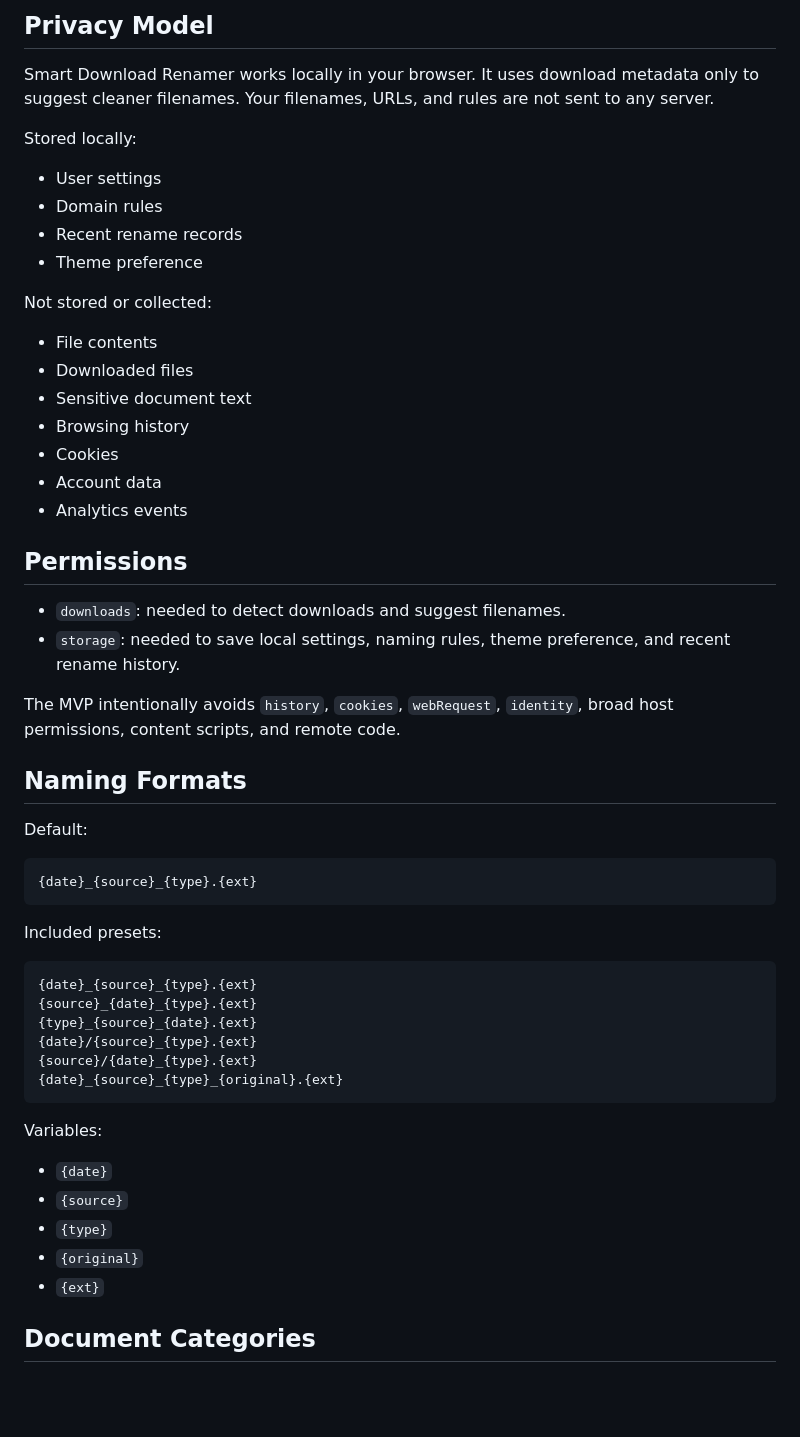
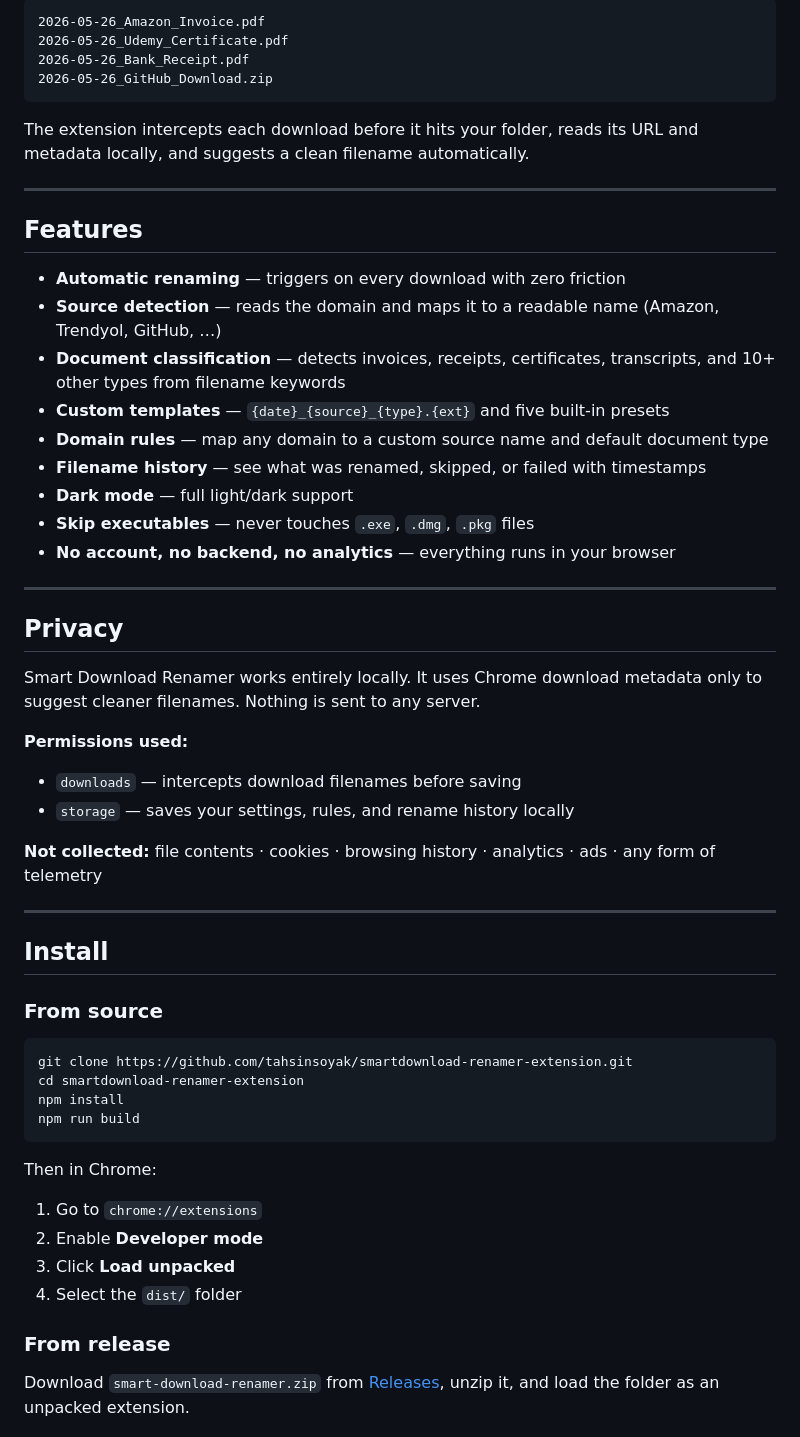
Before and after one commit to tahsinsoyak/smartdownload-renamer-extension, a Markdown page: README.md, the part around one of its changes. GitHub-like rendering; blank space fills up the shorter version.

````diff
--- a/README.md
+++ b/README.md
@@ -48,57 +32,58 @@ No external AI, backend, login, cloud sync, analytics, ads, affiliate logic, or
-## Privacy Model
-
-Smart Download Renamer works locally in your browser. It uses download metadata only to suggest cleaner filenames. Your filenames, URLs, and rules are not sent to any server.
-
-Stored locally:
-
-- User settings
-- Domain rules
-- Recent rename records
-- Theme preference
-
-Not stored or collected:
-
-- File contents
-- Downloaded files
-- Sensitive document text
-- Browsing history
-- Cookies
-- Account data
-- Analytics events
-
-## Permissions
-
-- `downloads`: needed to detect downloads and suggest filenames.
-- `storage`: needed to save local settings, naming rules, theme preference, and recent rename history.
-
-The MVP intentionally avoids `history`, `cookies`, `webRequest`, `identity`, broad host permissions, content scripts, and remote code.
-
-## Naming Formats
-
-Default:
-
-```text
-{date}_{source}_{type}.{ext}
+```
+2026-05-26_Amazon_Invoice.pdf
+2026-05-26_Udemy_Certificate.pdf
+2026-05-26_Bank_Receipt.pdf
+2026-05-26_GitHub_Download.zip
 ```
 
-Included presets:
+The extension intercepts each download before it hits your folder, reads its URL and metadata locally, and suggests a clean filename automatically.
 
-```text
-{date}_{source}_{type}.{ext}
-{source}_{date}_{type}.{ext}
-{type}_{source}_{date}.{ext}
-{date}/{source}_{type}.{ext}
-{source}/{date}_{type}.{ext}
-{date}_{source}_{type}_{original}.{ext}
+---
+
+## Features
+
+- **Automatic renaming** — triggers on every download with zero friction
+- **Source detection** — reads the domain and maps it to a readable name (Amazon, Trendyol, GitHub, …)
+- **Document classification** — detects invoices, receipts, certificates, transcripts, and 10+ other types from filename keywords
+- **Custom templates** — `{date}_{source}_{type}.{ext}` and five built-in presets
+- **Domain rules** — map any domain to a custom source name and default document type
+- **Filename history** — see what was renamed, skipped, or failed with timestamps
+- **Dark mode** — full light/dark support
+- **Skip executables** — never touches `.exe`, `.dmg`, `.pkg` files
+- **No account, no backend, no analytics** — everything runs in your browser
+
+---
+
+## Privacy
+
+Smart Download Renamer works entirely locally. It uses Chrome download metadata only to suggest cleaner filenames. Nothing is sent to any server.
+
+**Permissions used:**
+- `downloads` — intercepts download filenames before saving
+- `storage` — saves your settings, rules, and rename history locally
+
+**Not collected:** file contents · cookies · browsing history · analytics · ads · any form of telemetry
+
+---
+
+## Install
+
+### From source
+
+```bash
+git clone https://github.com/tahsinsoyak/smartdownload-renamer-extension.git
+cd smartdownload-renamer-extension
+npm install
+npm run build
 ```
 
-Variables:
+Then in Chrome:
+1. Go to `chrome://extensions`
+2. Enable **Developer mode**
+3. Click **Load unpacked**
+4. Select the `dist/` folder
 
-- `{date}`
-- `{source}`
-- `{type}`
-- `{original}`
-- `{ext}`
+### From release
 
-## Document Categories
+Download `smart-download-renamer.zip` from [Releases](https://github.com/tahsinsoyak/smartdownload-renamer-extension/releases), unzip it, and load the folder as an unpacked extension.
 
````
Also changed, not shown: other parts of README.md (+48 -161 lines), screenshots/1-popup-light.png (added), screenshots/2-popup-dark.png (added), screenshots/3-options-general.png (added), screenshots/4-options-history.png (added), screenshots/5-options-domains-dark.png (added), 5 other files.
